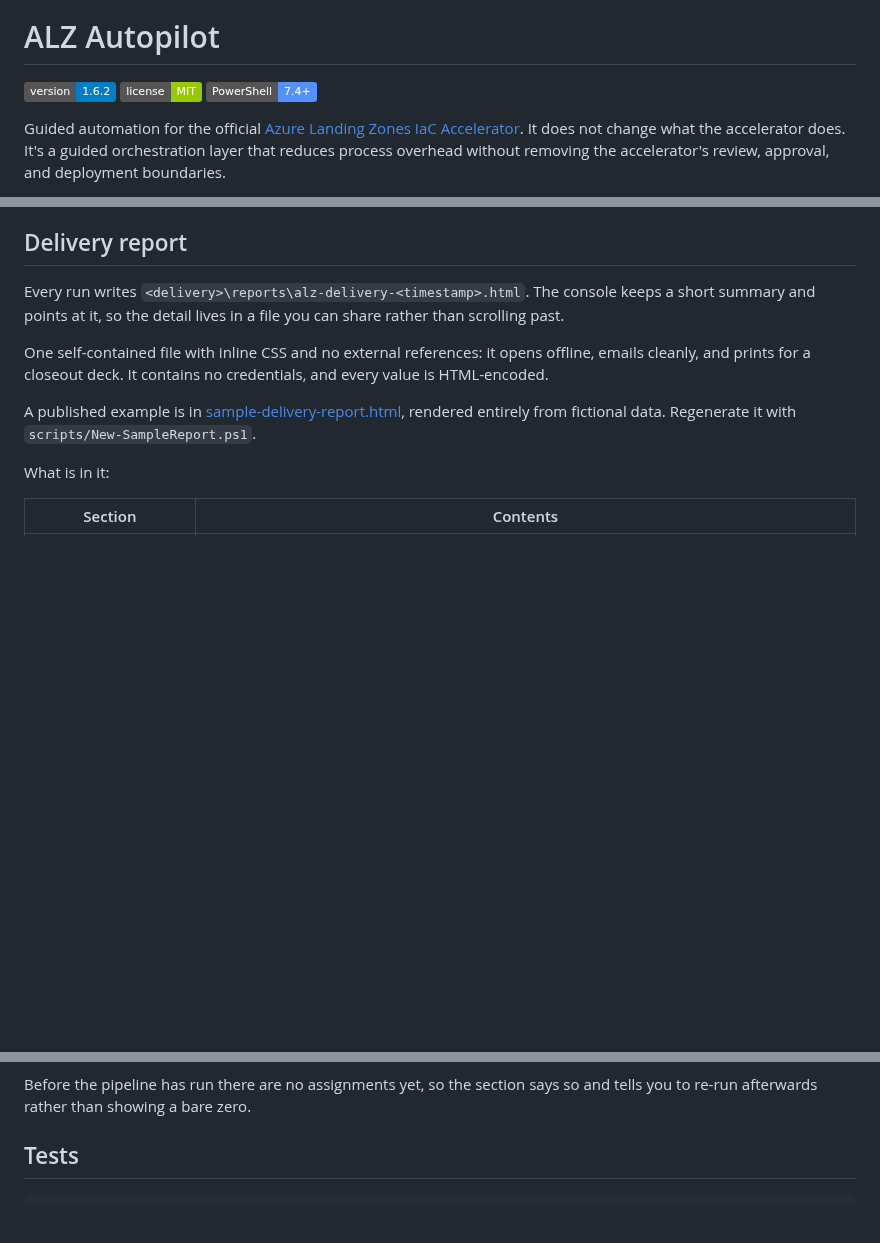
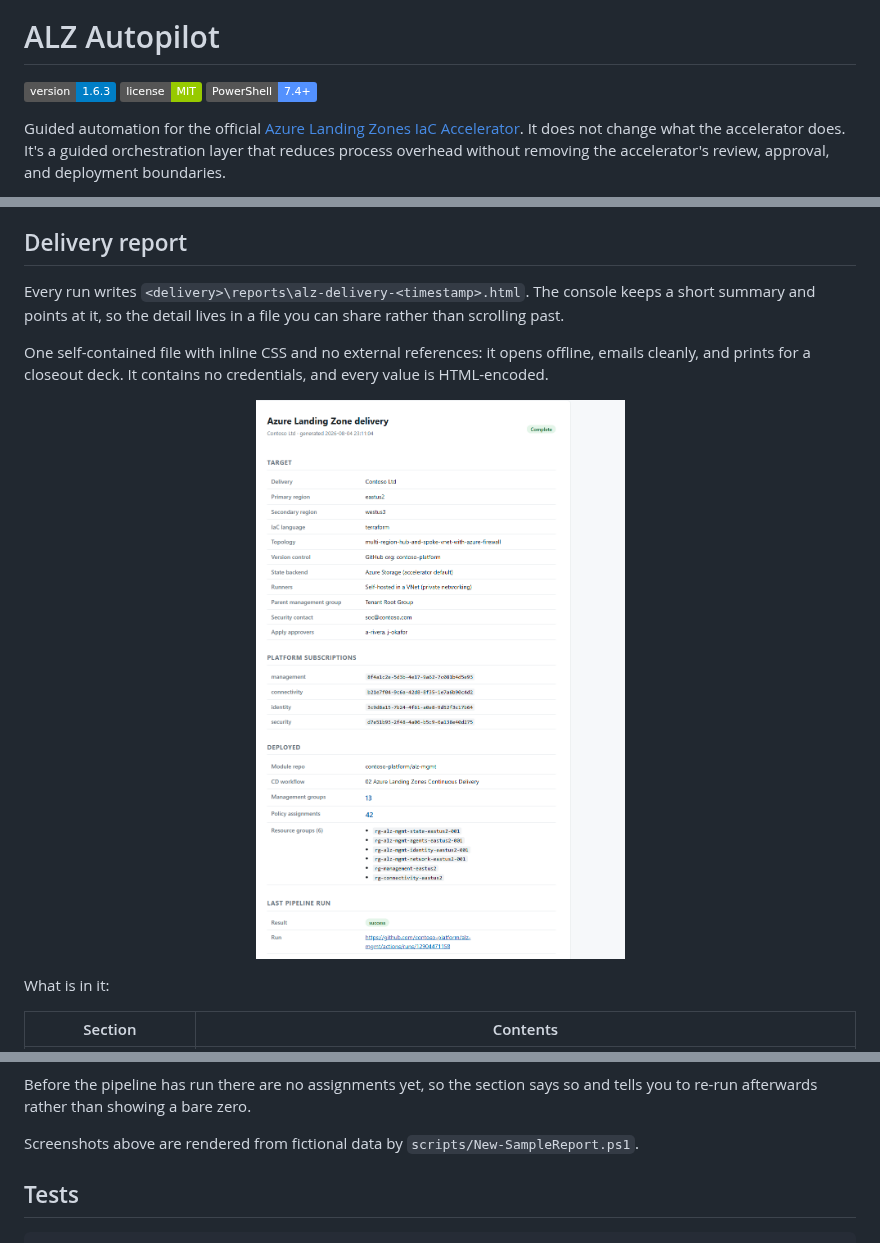
Before and after one commit to z-larsen/ALZ-AutoPilot, a Markdown page: README.md, 3 parts joined by grey strips. Rendered like a GitHub page; pictures changed too: assets/report-overview.png (added); badges without logos; blank space fills up the shorter version.

```diff
--- a/README.md
+++ b/README.md
@@ -5,7 +5,7 @@
 
 # ALZ Autopilot
 
-[![Version](https://img.shields.io/badge/version-1.6.2-blue)](CHANGELOG.md)
+[![Version](https://img.shields.io/badge/version-1.6.3-blue)](CHANGELOG.md)
 [![License: MIT](https://img.shields.io/badge/license-MIT-green)](LICENSE)
 [![PowerShell](https://img.shields.io/badge/PowerShell-7.4%2B-5391FE)](https://learn.microsoft.com/powershell/)
 
@@ -165,7 +165,9 @@ Every run writes `<delivery>\reports\alz-delivery-<timestamp>.html`. The console
 
 One self-contained file with inline CSS and no external references: it opens offline, emails cleanly, and prints for a closeout deck. It contains no credentials, and every value is HTML-encoded.
 
-A published example is in [sample-delivery-report.html](sample-delivery-report.html), rendered entirely from fictional data. Regenerate it with `scripts/New-SampleReport.ps1`.
+<p align="center">
+  <img src="assets/report-overview.png" alt="Delivery report: target, subscriptions, and what deployed" width="820">
+</p>
 
 What is in it:
 
@@ -190,4 +200,6 @@ This exists because the most common question after a first deployment is "what d
 Before the pipeline has run there are no assignments yet, so the section says so and tells you to re-run afterwards rather than showing a bare zero.
+
+Screenshots above are rendered from fictional data by `scripts/New-SampleReport.ps1`.
 
 ## Tests
 
```
Also changed, not shown: other parts of README.md (+8 -0 lines), CHANGELOG.md (+4 -0 lines), assets/report-policy-names.png (added), assets/report-policy.png (added), 3 other files.
